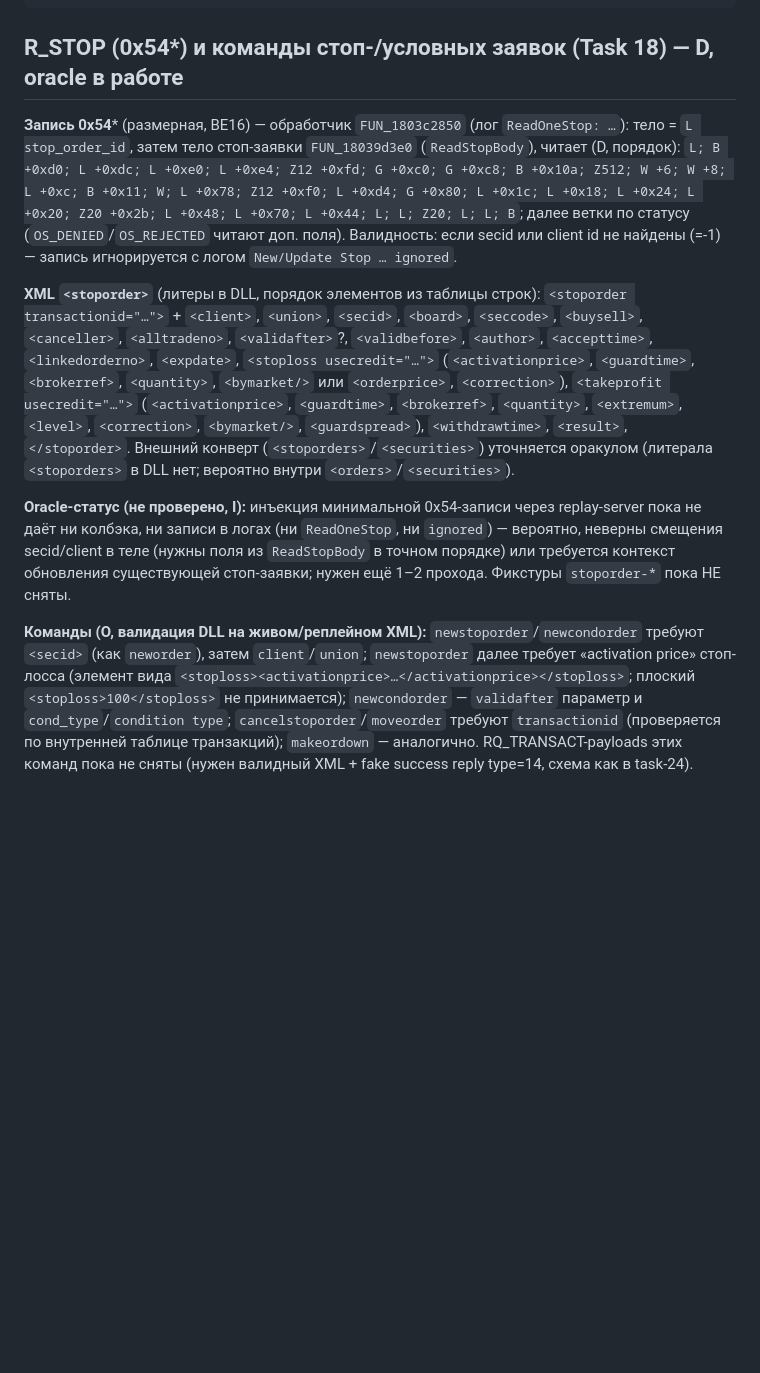
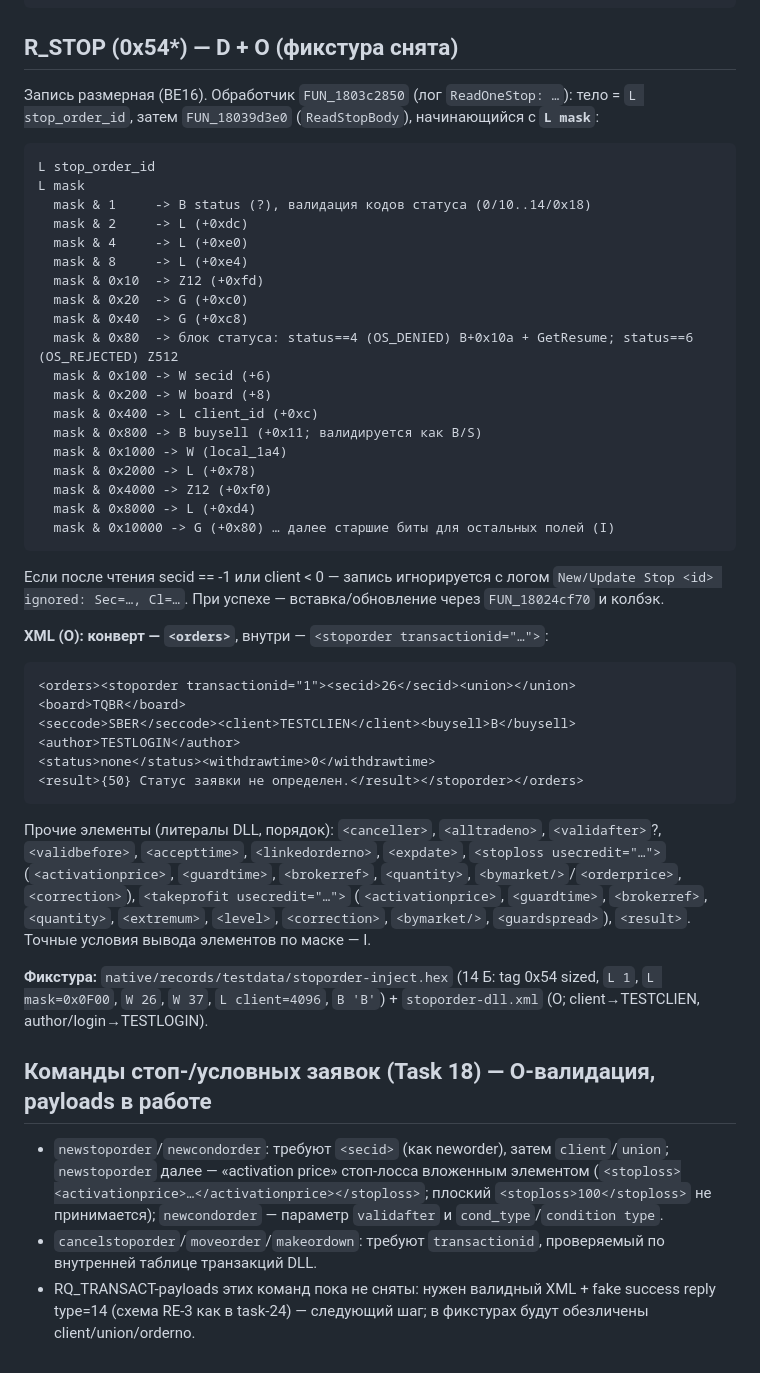
Before and after one commit to kmlebedev/txmlconnector, a Markdown page: docs/protocol/orders.md, the part around the change. Rendered like a GitHub page; blank space fills up the shorter version.

Commit message:
docs(protocol): R_STOP layout and stoporder XML from the oracle

````diff
--- a/docs/protocol/orders.md
+++ b/docs/protocol/orders.md
@@ -201,36 +201,64 @@ echo "9999.000 1 S>C #9001 flags=0x82 type=14 len=4 00100010" >> /tmp/dump14.txt
 RE_WORKDIR=$PWD/.re-run/t24-success tools/re/run_dll.sh 4s "$CONNECT" sleep:4s "$NEWORDER" sleep:3s "$DISCONNECT"
 ```
 
-## R_STOP (0x54*) и команды стоп-/условных заявок (Task 18) — D, oracle в работе
+## R_STOP (0x54*) — D + O (фикстура снята)
 
-**Запись 0x54*** (размерная, BE16) — обработчик `FUN_1803c2850` (лог `ReadOneStop: …`):
-тело = `L stop_order_id`, затем тело стоп-заявки `FUN_18039d3e0` (`ReadStopBody`), читает
-(D, порядок): `L; B +0xd0; L +0xdc; L +0xe0; L +0xe4; Z12 +0xfd; G +0xc0; G +0xc8; B +0x10a;
-Z512; W +6; W +8; L +0xc; B +0x11; W; L +0x78; Z12 +0xf0; L +0xd4; G +0x80; L +0x1c; L +0x18;
-L +0x24; L +0x20; Z20 +0x2b; L +0x48; L +0x70; L +0x44; L; L; Z20; L; L; B`; далее ветки по
-статусу (`OS_DENIED`/`OS_REJECTED` читают доп. поля). Валидность: если secid или client id не
-найдены (=-1) — запись игнорируется с логом `New/Update Stop … ignored`.
+Запись размерная (BE16). Обработчик `FUN_1803c2850` (лог `ReadOneStop: …`): тело =
+`L stop_order_id`, затем `FUN_18039d3e0` (`ReadStopBody`), начинающийся с **`L mask`**:
 
-**XML `<stoporder>`** (литеры в DLL, порядок элементов из таблицы строк):
-`<stoporder transactionid="…">` + `<client>`, `<union>`, `<secid>`, `<board>`, `<seccode>`,
-`<buysell>`, `<canceller>`, `<alltradeno>`, `<validafter>`?, `<validbefore>`, `<author>`,
-`<accepttime>`, `<linkedorderno>`, `<expdate>`, `<stoploss usecredit="…">`
-(`<activationprice>`, `<guardtime>`, `<brokerref>`, `<quantity>`, `<bymarket/>` или `<orderprice>`,
+```
+L stop_order_id
+L mask
+  mask & 1     -> B status (?), валидация кодов статуса (0/10..14/0x18)
+  mask & 2     -> L (+0xdc)
+  mask & 4     -> L (+0xe0)
+  mask & 8     -> L (+0xe4)
+  mask & 0x10  -> Z12 (+0xfd)
+  mask & 0x20  -> G (+0xc0)
+  mask & 0x40  -> G (+0xc8)
+  mask & 0x80  -> блок статуса: status==4 (OS_DENIED) B+0x10a + GetResume; status==6 (OS_REJECTED) Z512
+  mask & 0x100 -> W secid (+6)
+  mask & 0x200 -> W board (+8)
+  mask & 0x400 -> L client_id (+0xc)
+  mask & 0x800 -> B buysell (+0x11; валидируется как B/S)
+  mask & 0x1000 -> W (local_1a4)
+  mask & 0x2000 -> L (+0x78)
+  mask & 0x4000 -> Z12 (+0xf0)
+  mask & 0x8000 -> L (+0xd4)
+  mask & 0x10000 -> G (+0x80) … далее старшие биты для остальных полей (I)
+```
+
+Если после чтения secid == -1 или client < 0 — запись игнорируется с логом
+`New/Update Stop <id> ignored: Sec=…, Cl=…`. При успехе — вставка/обновление через
+`FUN_18024cf70` и колбэк.
+
+**XML (O): конверт — `<orders>`**, внутри — `<stoporder transactionid="…">`:
+
+```xml
+<orders><stoporder transactionid="1"><secid>26</secid><union></union><board>TQBR</board>
+<seccode>SBER</seccode><client>TESTCLIEN</client><buysell>B</buysell><author>TESTLOGIN</author>
+<status>none</status><withdrawtime>0</withdrawtime>
+<result>{50} Статус заявки не определен.</result></stoporder></orders>
+```
+
+Прочие элементы (литералы DLL, порядок): `<canceller>`, `<alltradeno>`, `<validafter>`?,
+`<validbefore>`, `<accepttime>`, `<linkedorderno>`, `<expdate>`, `<stoploss usecredit="…">`
+(`<activationprice>`, `<guardtime>`, `<brokerref>`, `<quantity>`, `<bymarket/>`/`<orderprice>`,
 `<correction>`), `<takeprofit usecredit="…">` (`<activationprice>`, `<guardtime>`, `<brokerref>`,
-`<quantity>`, `<extremum>`, `<level>`, `<correction>`, `<bymarket/>`, `<guardspread>`),
-`<withdrawtime>`, `<result>`, `</stoporder>`. Внешний конверт (`<stoporders>`/`<securities>`)
-уточняется оракулом (литерала `<stoporders>` в DLL нет; вероятно внутри `<orders>`/`<securities>`).
+`<quantity>`, `<extremum>`, `<level>`, `<correction>`, `<bymarket/>`, `<guardspread>`), `<result>`.
+Точные условия вывода элементов по маске — I.
 
-**Oracle-статус (не проверено, I):** инъекция минимальной 0x54-записи через replay-server пока
-не даёт ни колбэка, ни записи в логах (ни `ReadOneStop`, ни `ignored`) — вероятно, неверны
-смещения secid/client в теле (нужны поля из `ReadStopBody` в точном порядке) или требуется
-контекст обновления существующей стоп-заявки; нужен ещё 1–2 прохода. Фикстуры `stoporder-*`
-пока НЕ сняты.
+**Фикстура:** `native/records/testdata/stoporder-inject.hex` (14 Б: tag 0x54 sized, `L 1`,
+`L mask=0x0F00`, `W 26`, `W 37`, `L client=4096`, `B 'B'`) + `stoporder-dll.xml` (O;
+client→TESTCLIEN, author/login→TESTLOGIN).
 
-**Команды (O, валидация DLL на живом/реплейном XML):** `newstoporder`/`newcondorder` требуют
-`<secid>` (как `neworder`), затем `client`/`union`; `newstoporder` далее требует «activation
-price» стоп-лосса (элемент вида `<stoploss><activationprice>…</activationprice></stoploss>`;
-плоский `<stoploss>100</stoploss>` не принимается); `newcondorder` — `validafter` параметр и
-`cond_type`/`condition type`; `cancelstoporder`/`moveorder` требуют `transactionid` (проверяется
-по внутренней таблице транзакций); `makeordown` — аналогично. RQ_TRANSACT-payloads этих команд
-пока не сняты (нужен валидный XML + fake success reply type=14, схема как в task-24).
+## Команды стоп-/условных заявок (Task 18) — O-валидация, payloads в работе
+
+- `newstoporder`/`newcondorder`: требуют `<secid>` (как neworder), затем `client`/`union`;
+  `newstoporder` далее — «activation price» стоп-лосса вложенным элементом
+  (`<stoploss><activationprice>…</activationprice></stoploss>`; плоский `<stoploss>100</stoploss>`
+  не принимается); `newcondorder` — параметр `validafter` и `cond_type`/`condition type`.
+- `cancelstoporder`/`moveorder`/`makeordown`: требуют `transactionid`, проверяемый по внутренней
+  таблице транзакций DLL.
+- RQ_TRANSACT-payloads этих команд пока не сняты: нужен валидный XML + fake success reply type=14
+  (схема RE-3 как в task-24) — следующий шаг; в фикстурах будут обезличены client/union/orderno.
````
